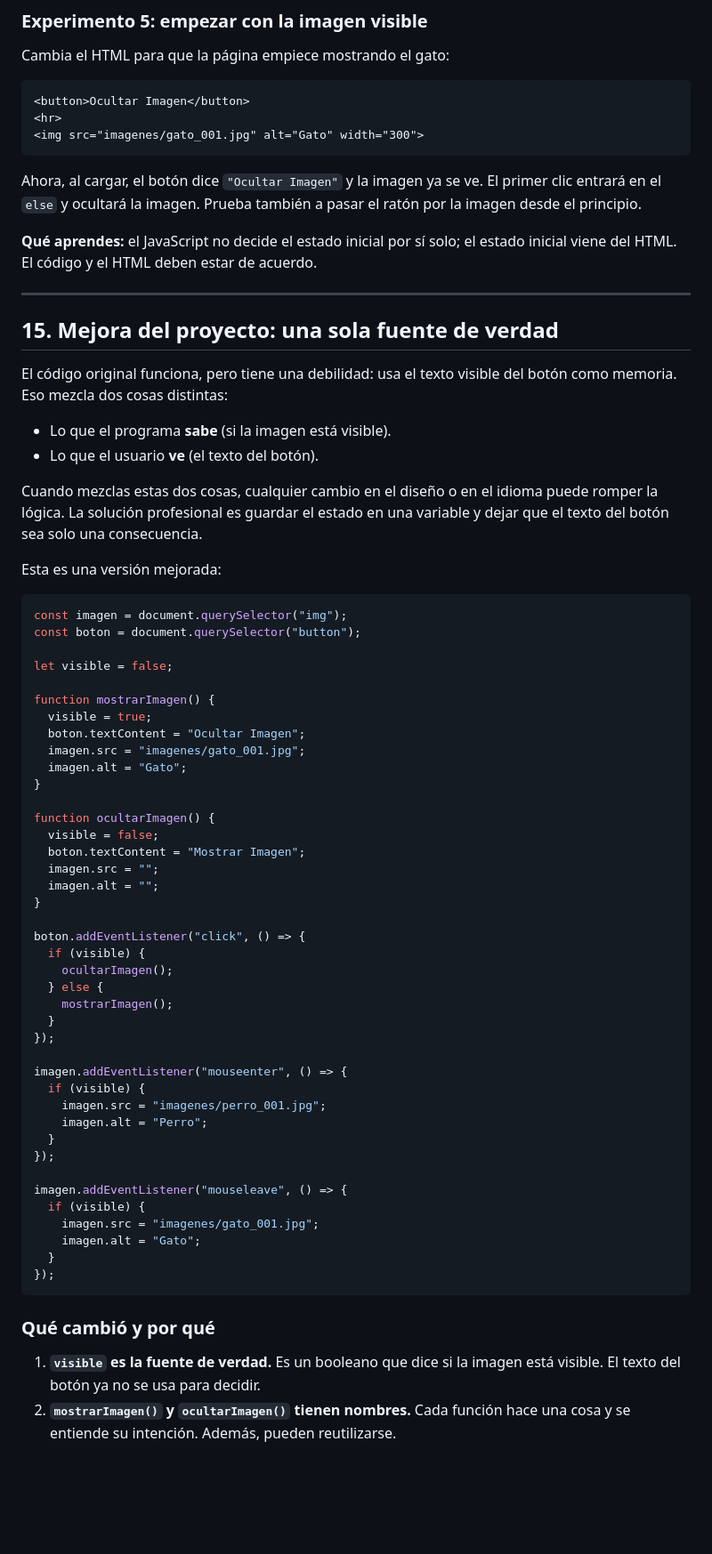
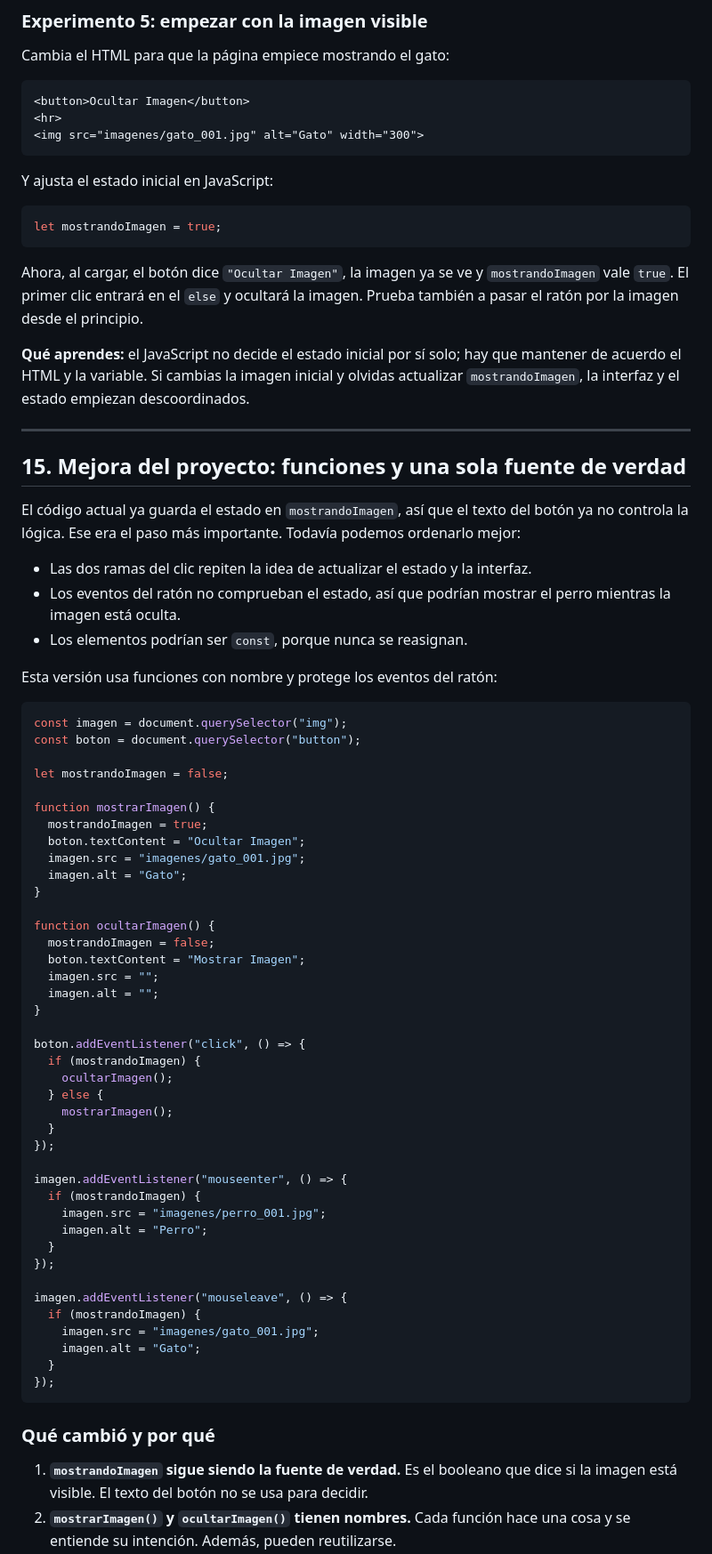
Before and after one commit to jovanyvelez/javascriptPrincipiantes, a Markdown page: README.md, the part around one of its changes. Shown at 89% size. GitHub-like rendering; blank space fills up the shorter version.

Commit message:
Actualiza dos README de acuerdo a cambios en aprende.js

````diff
--- a/README.md
+++ b/README.md
@@ -1166,45 +1195,50 @@ Cambia el HTML para que la página empiece mostrando el gato:
 <img src="imagenes/gato_001.jpg" alt="Gato" width="300">
 ```
 
-Ahora, al cargar, el botón dice `"Ocultar Imagen"` y la imagen ya se ve. El primer clic entrará en el `else` y ocultará la imagen. Prueba también a pasar el ratón por la imagen desde el principio.
-
-**Qué aprendes:** el JavaScript no decide el estado inicial por sí solo; el estado inicial viene del HTML. El código y el HTML deben estar de acuerdo.
-
----
-
-## 15. Mejora del proyecto: una sola fuente de verdad
-
-El código original funciona, pero tiene una debilidad: usa el texto visible del botón como memoria. Eso mezcla dos cosas distintas:
-
-- Lo que el programa **sabe** (si la imagen está visible).
-- Lo que el usuario **ve** (el texto del botón).
-
-Cuando mezclas estas dos cosas, cualquier cambio en el diseño o en el idioma puede romper la lógica. La solución profesional es guardar el estado en una variable y dejar que el texto del botón sea solo una consecuencia.
-
-Esta es una versión mejorada:
+Y ajusta el estado inicial en JavaScript:
+
+```js
+let mostrandoImagen = true;
+```
+
+Ahora, al cargar, el botón dice `"Ocultar Imagen"`, la imagen ya se ve y `mostrandoImagen` vale `true`. El primer clic entrará en el `else` y ocultará la imagen. Prueba también a pasar el ratón por la imagen desde el principio.
+
+**Qué aprendes:** el JavaScript no decide el estado inicial por sí solo; hay que mantener de acuerdo el HTML y la variable. Si cambias la imagen inicial y olvidas actualizar `mostrandoImagen`, la interfaz y el estado empiezan descoordinados.
+
+---
+
+## 15. Mejora del proyecto: funciones y una sola fuente de verdad
+
+El código actual ya guarda el estado en `mostrandoImagen`, así que el texto del botón ya no controla la lógica. Ese era el paso más importante. Todavía podemos ordenarlo mejor:
+
+- Las dos ramas del clic repiten la idea de actualizar el estado y la interfaz.
+- Los eventos del ratón no comprueban el estado, así que podrían mostrar el perro mientras la imagen está oculta.
+- Los elementos podrían ser `const`, porque nunca se reasignan.
+
+Esta versión usa funciones con nombre y protege los eventos del ratón:
 
 ```js
 const imagen = document.querySelector("img");
 const boton = document.querySelector("button");
 
-let visible = false;
+let mostrandoImagen = false;
 
 function mostrarImagen() {
-  visible = true;
+  mostrandoImagen = true;
   boton.textContent = "Ocultar Imagen";
   imagen.src = "imagenes/gato_001.jpg";
   imagen.alt = "Gato";
 }
 
 function ocultarImagen() {
-  visible = false;
+  mostrandoImagen = false;
   boton.textContent = "Mostrar Imagen";
   imagen.src = "";
   imagen.alt = "";
 }
 
 boton.addEventListener("click", () => {
-  if (visible) {
+  if (mostrandoImagen) {
     ocultarImagen();
   } else {
     mostrarImagen();
@@ -1212,14 +1246,14 @@ boton.addEventListener("click", () => {
 });
 
 imagen.addEventListener("mouseenter", () => {
-  if (visible) {
+  if (mostrandoImagen) {
     imagen.src = "imagenes/perro_001.jpg";
     imagen.alt = "Perro";
   }
 });
 
 imagen.addEventListener("mouseleave", () => {
-  if (visible) {
+  if (mostrandoImagen) {
     imagen.src = "imagenes/gato_001.jpg";
     imagen.alt = "Gato";
   }
@@ -1228,5 +1262,5 @@ imagen.addEventListener("mouseleave", () => {
 
 ### Qué cambió y por qué
 
-1. **`visible` es la fuente de verdad.** Es un booleano que dice si la imagen está visible. El texto del botón ya no se usa para decidir.
+1. **`mostrandoImagen` sigue siendo la fuente de verdad.** Es el booleano que dice si la imagen está visible. El texto del botón no se usa para decidir.
 2. **`mostrarImagen()` y `ocultarImagen()` tienen nombres.** Cada función hace una cosa y se entiende su intención. Además, pueden reutilizarse.
````
Also changed, not shown: other parts of README.md (+139 -102 lines).
